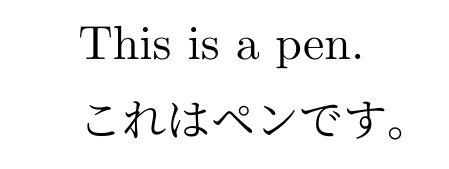
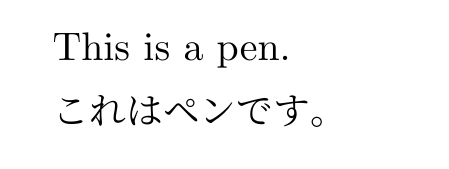
Before and after one commit to kaityo256/pdf-fontsize-analyzer, a LaTeX document (samples/latex.tex): part of the page, cut so that both start at the same text. Compiled offline with upLaTeX and dvipdfmx.

Commit message:
:memo: updates README

```diff
--- a/samples/latex.tex
+++ b/samples/latex.tex
@@ -1,4 +1,4 @@
-\documentclass[12pt,a4paper]{bxjsarticle}
+\documentclass[a4paper]{bxjsarticle}
 
 \pagestyle{empty}
 
```
Also changed, not shown: README.md, samples/latex.pdf.
